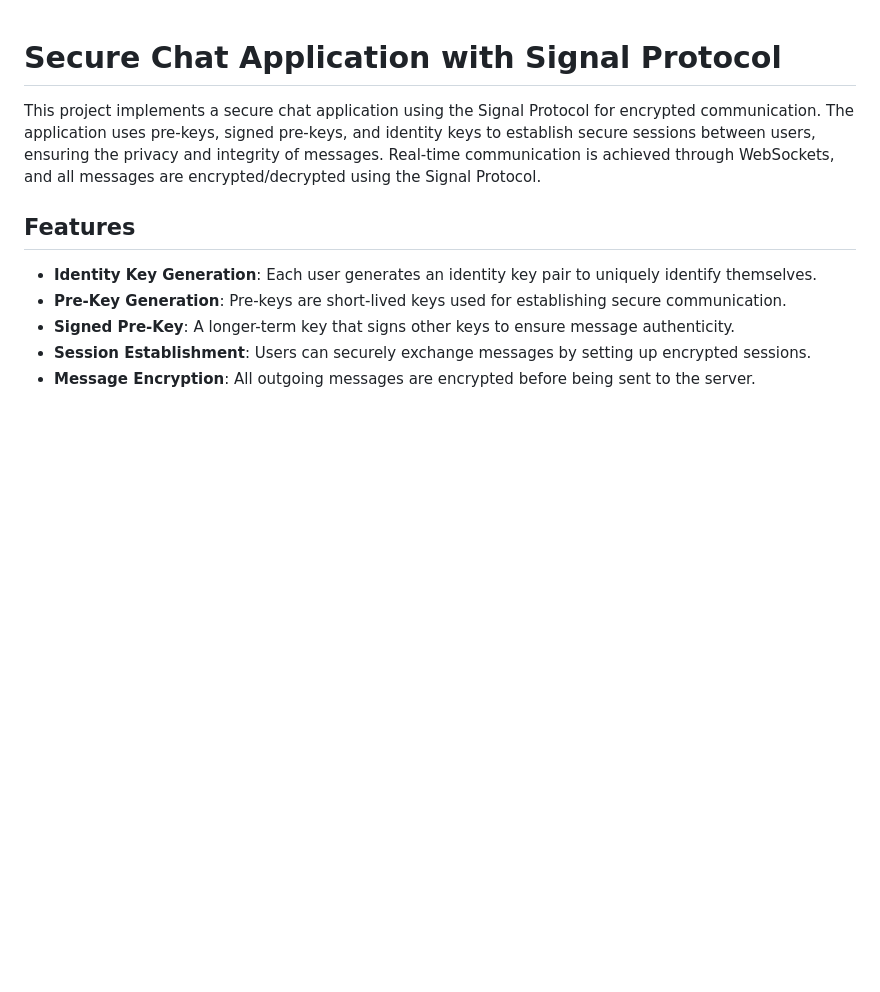
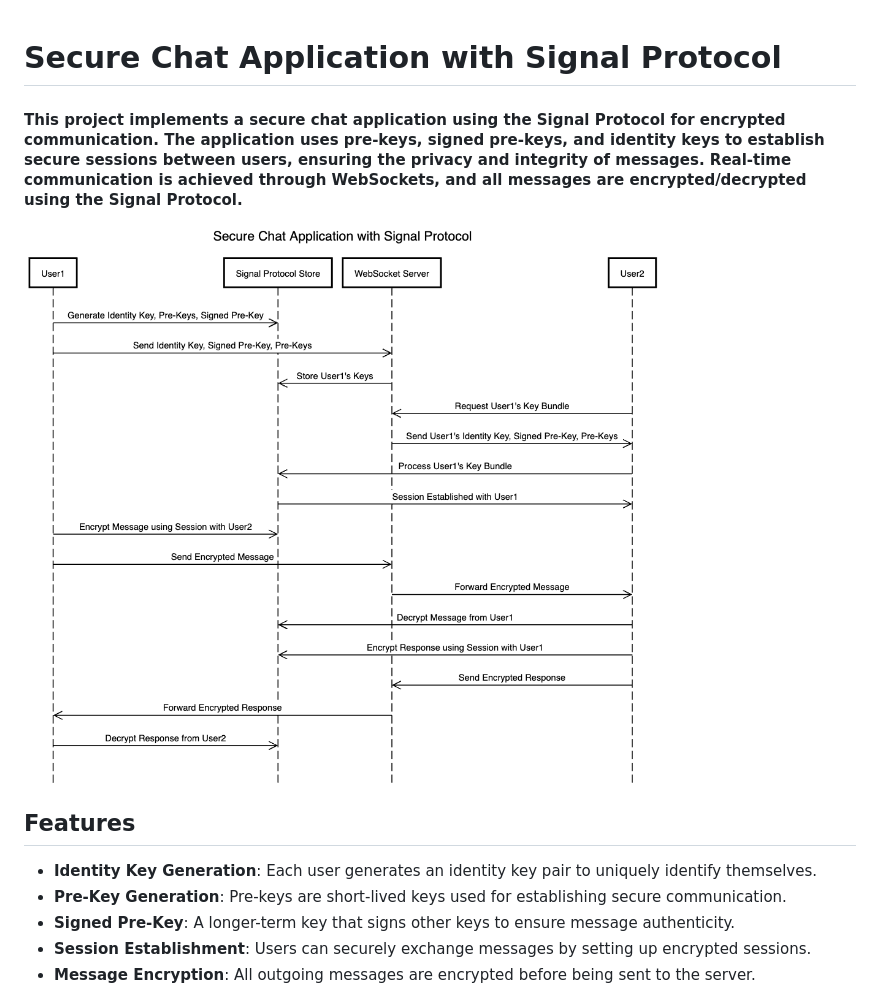
Before and after one commit to AlexVorobiov/secure-chat-application-with-signal-protocol, a Markdown page: README.md, the part around the change. GitHub-like rendering; pictures changed too: images/diagram.png (added); blank space fills up the shorter version.

Commit message:
* added diagram to README.md

```diff
--- a/README.md
+++ b/README.md
@@ -1,6 +1,8 @@
 # Secure Chat Application with Signal Protocol
 
-This project implements a secure chat application using the Signal Protocol for encrypted communication. The application uses pre-keys, signed pre-keys, and identity keys to establish secure sessions between users, ensuring the privacy and integrity of messages. Real-time communication is achieved through WebSockets, and all messages are encrypted/decrypted using the Signal Protocol.
+#### This project implements a secure chat application using the Signal Protocol for encrypted communication. The application uses pre-keys, signed pre-keys, and identity keys to establish secure sessions between users, ensuring the privacy and integrity of messages. Real-time communication is achieved through WebSockets, and all messages are encrypted/decrypted using the Signal Protocol.
+
+![Sequence Diagram](images/diagram.png "Sequence Diagram of Secure Chat")
 
 ## Features
 
```
